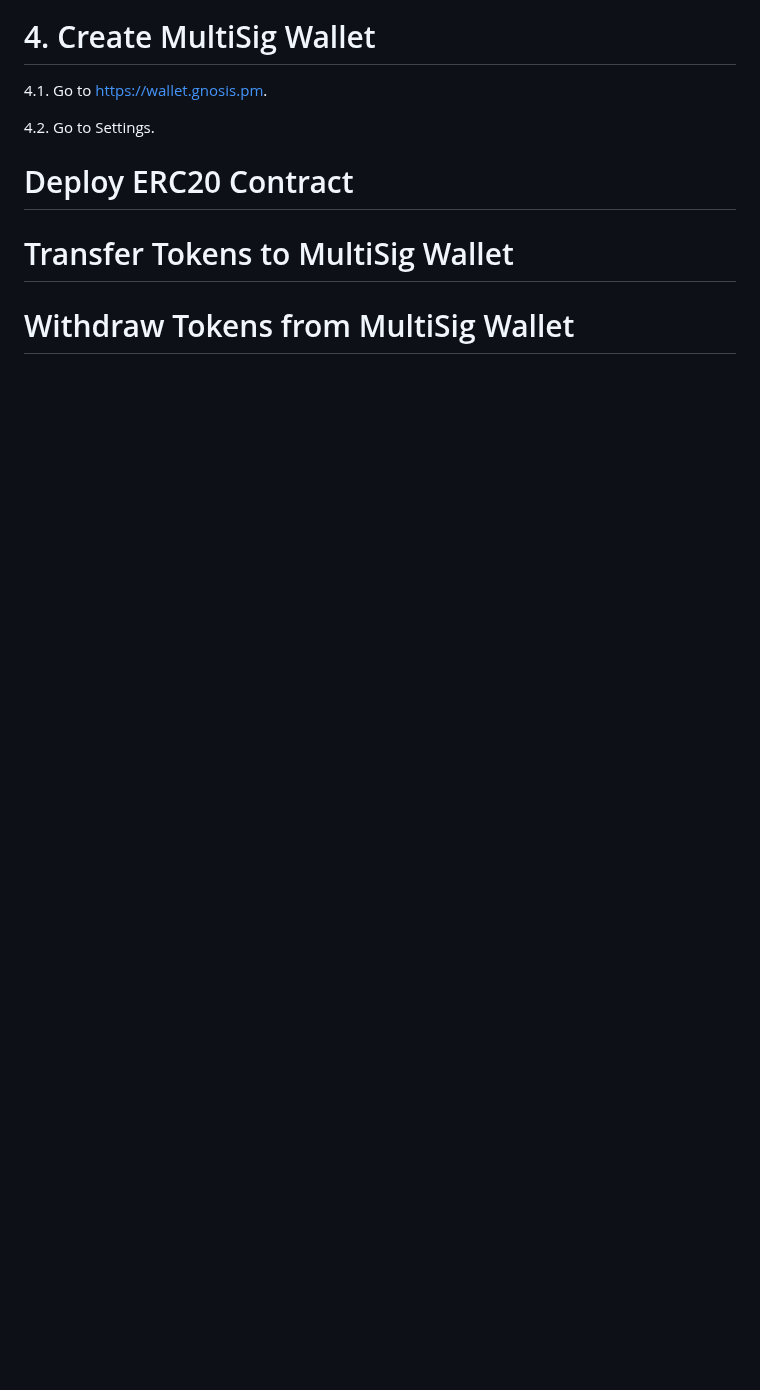
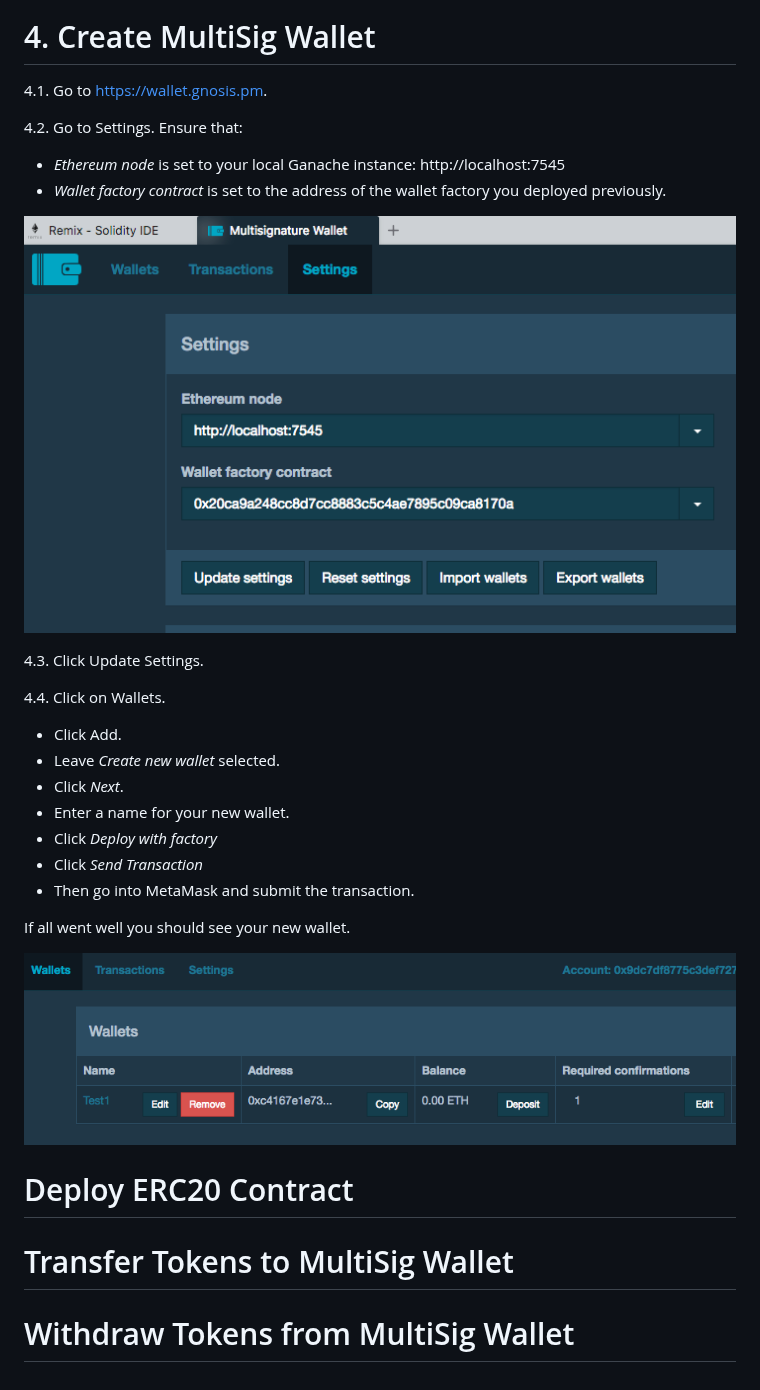
Before and after one commit to dpnova/goldcoast-blockchain-meetup, a Markdown page: Meetup_5/README.md, the part around the change. Drawn GitHub-style; pictures changed too: Meetup_5/images/gnosis_settings.png (added), Meetup_5/images/gnosis_wallet_created.png (added); blank space fills up the shorter version.

Commit message:
meetup 5 update.

```diff
--- a/Meetup_5/README.md
+++ b/Meetup_5/README.md
@@ -74,7 +74,26 @@ Copy the address of this contact by clicking the copy symbol beside the deployed
 
 4.1. Go to https://wallet.gnosis.pm.
 
-4.2. Go to Settings.
+4.2. Go to Settings. Ensure that:
+ - *Ethereum node* is set to your local Ganache instance: http://localhost:7545
+ - *Wallet factory contract* is set to the address of the wallet factory you deployed previously.
+
+![gnosis_settings](images/gnosis_settings.png)
+
+4.3. Click Update Settings.
+
+4.4. Click on Wallets.
+ - Click Add.
+ - Leave *Create new wallet* selected.
+ - Click *Next*.
+ - Enter a name for your new wallet.
+ - Click *Deploy with factory*
+ - Click *Send Transaction*
+ - Then go into MetaMask and submit the transaction.
+
+If all went well you should see your new wallet.
+
+![gnosis_wallet_created](images/gnosis_wallet_created.png)
 
 
 # Deploy ERC20 Contract
```
